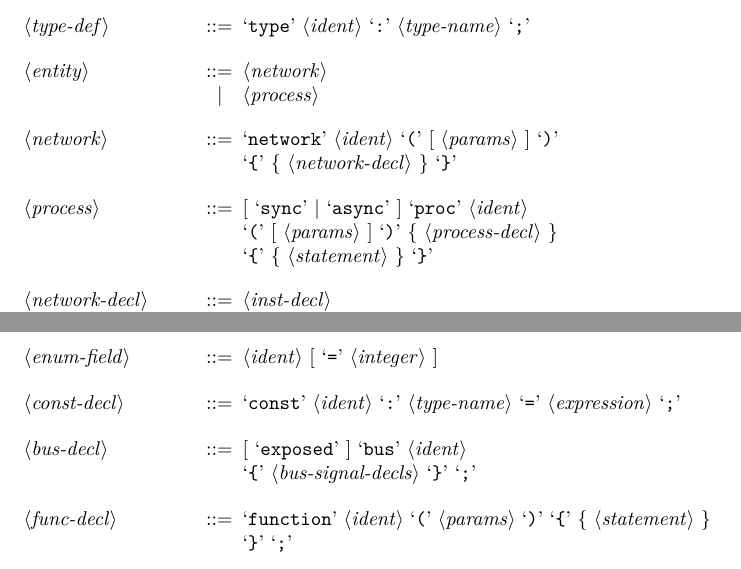
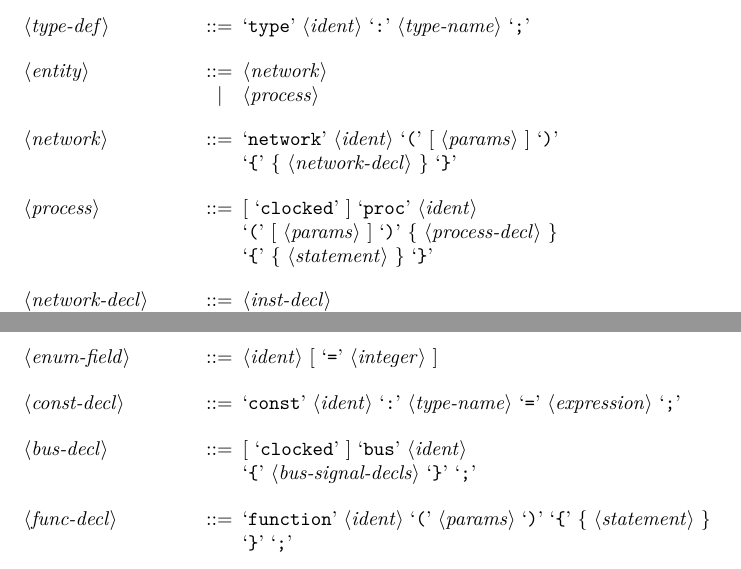
Before and after one commit to kenkendk/SMEIL, a LaTeX document (grammar.tex): two parts of pages 1 and 2 of 5, joined at a grey line, cut so that both start at the same text. Compiled offline with pdfLaTeX.

Commit message:
Removed `async | sync` from `proc` instead of `clocked` which is also added to `bus`

```diff
--- a/grammar.tex
+++ b/grammar.tex
@@ -34,7 +34,7 @@
 
   <network> ::= `network' <ident> `(' [ <params> ] `)' \\`{' \{ <network-decl> \} `}'
 
-  <process> ::= [ `sync' | `async' ] `proc' <ident> \\ `(' [
+  <process> ::= [ `clocked' ] `proc' <ident> \\ `(' [
              <params> ] `)' \{ <process-decl> \}\\ `{' \{ <statement> \} `}'
 
   <network-decl> ::= <inst-decl>
@@ -68,11 +68,9 @@
 
   <const-decl> ::= `const' <ident> `:' <type-name> `=' <expression> `;'
 
-  <bus-decl> ::= [ `exposed' ] `bus' <ident> \\ `\{' <bus-signal-decls> `\}'  `;'
+  <bus-decl> ::= [ `clocked' ] `bus' <ident> \\ `\{' <bus-signal-decls> `\}'  `;'
 
   <func-decl> ::= `function' <ident> `(' <params> `)' `{' \{ <statement> \}  `}' `;'
-
-% <bus-decl> ::= [ `exposed' ] [ `unique' ] `bus' <ident> \\ `\{' <bus-signal-decls> `\}'  `;'
 
   <bus-signal-decls> ::= <bus-signal-decl> \{ <bus-signal-decl> \}
 
```
Also changed, not shown: grammar.pdf, grammar.tex (3 more changed lines).
